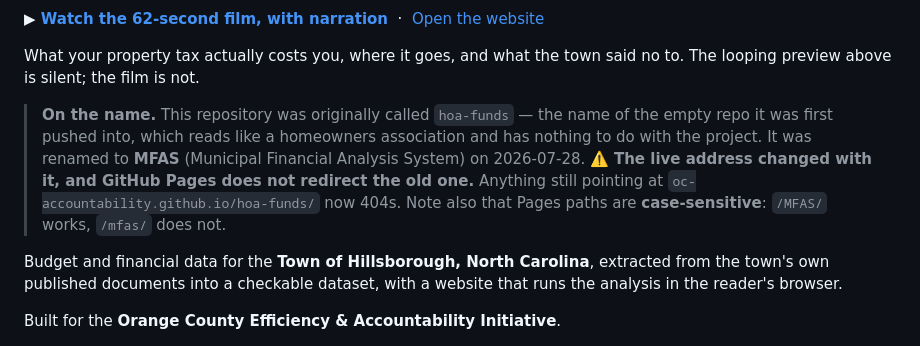
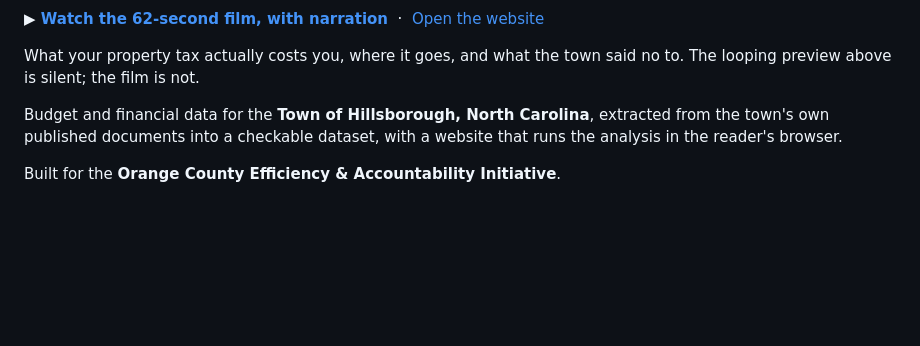
Before and after one commit to oc-accountability/MFAS, a Markdown page: README.md, the part around the change. Rendered like a GitHub page; blank space fills up the shorter version.

```diff
--- a/README.md
+++ b/README.md
@@ -21,12 +21,7 @@ What your property tax actually costs you, where it goes, and what the town said
 preview above is silent; the film is not.
 
 
-> **On the name.** This repository was originally called `hoa-funds` — the name of the empty repo it
-> was first pushed into, which reads like a homeowners association and has nothing to do with the
-> project. It was renamed to **MFAS** (Municipal Financial Analysis System) on 2026-07-28.
-> ⚠️ **The live address changed with it, and GitHub Pages does not redirect the old one.** Anything
-> still pointing at `oc-accountability.github.io/hoa-funds/` now 404s. Note also that Pages paths are
-> **case-sensitive**: `/MFAS/` works, `/mfas/` does not.
+
 
 Budget and financial data for the **Town of Hillsborough, North Carolina**, extracted from the
 town's own published documents into a checkable dataset, with a website that runs the analysis in
```
